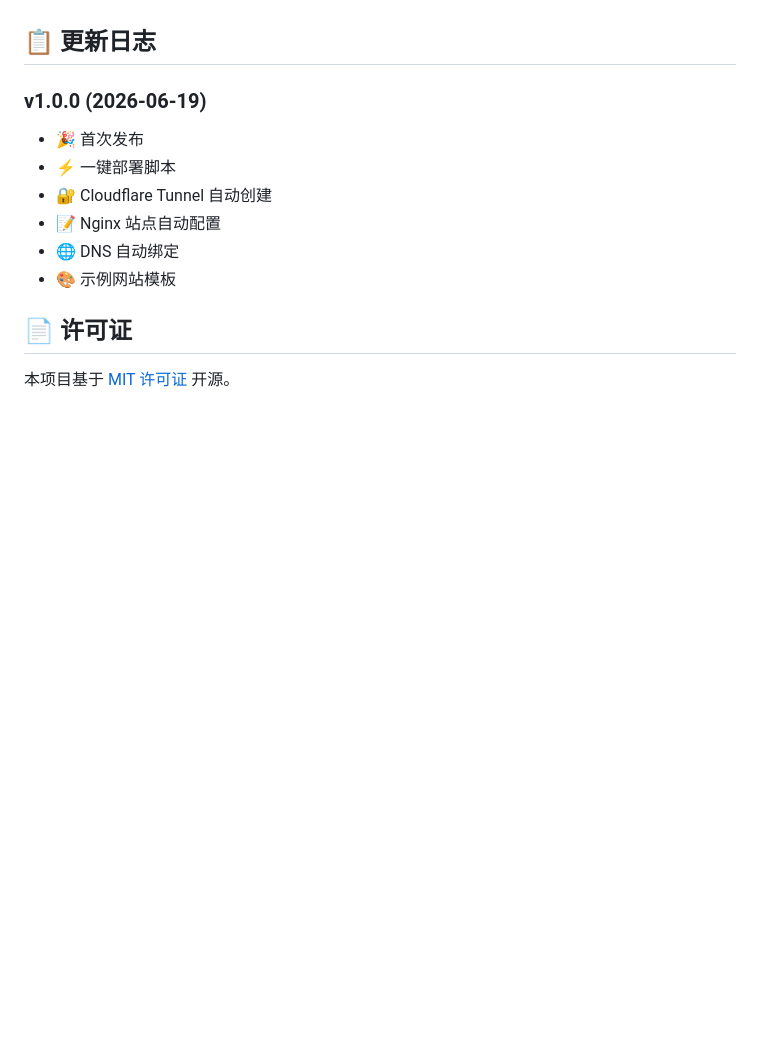
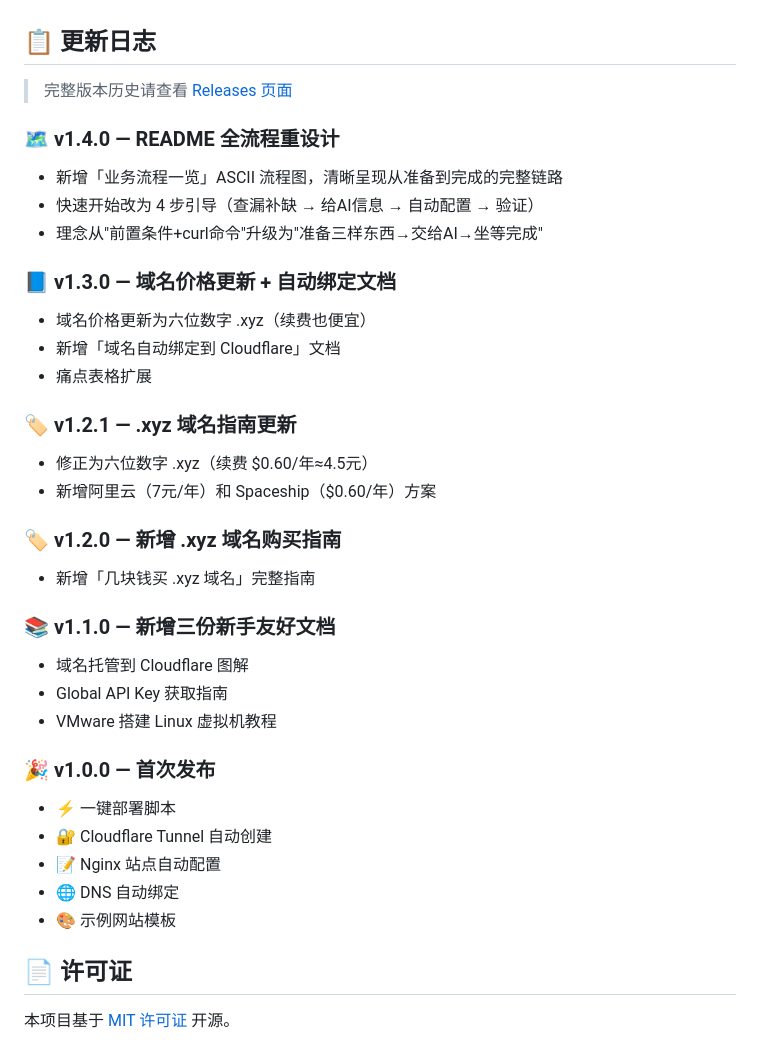
Before and after one commit to chacesclaw/cloudflare-tunnel-deploy, a Markdown page: README.md, the part around the change. Rendered like a GitHub page; blank space fills up the shorter version.

Commit message:
docs: update changelog in README with all versions + link to Releases
- Replace old single-entry changelog with full version history (v1.0.0 to v1.4.0)
- Add link to GitHub Releases page at top of changelog section
- Set convention: future updates must update this changelog + link to Releases

Co-Authored-By: Claude Opus 4.8 (1M context) <noreply@anthropic.com>

```diff
--- a/README.md
+++ b/README.md
@@ -212,8 +212,31 @@ cloudflare-tunnel-deploy/
 
 ## 📋 更新日志
 
-### v1.0.0 (2026-06-19)
-- 🎉 首次发布
+> 完整版本历史请查看 [Releases 页面](https://github.com/chacesclaw/cloudflare-tunnel-deploy/releases)
+
+### 🗺️ v1.4.0 — README 全流程重设计
+- 新增「业务流程一览」ASCII 流程图，清晰呈现从准备到完成的完整链路
+- 快速开始改为 4 步引导（查漏补缺 → 给AI信息 → 自动配置 → 验证）
+- 理念从"前置条件+curl命令"升级为"准备三样东西→交给AI→坐等完成"
+
+### 📘 v1.3.0 — 域名价格更新 + 自动绑定文档
+- 域名价格更新为六位数字 .xyz（续费也便宜）
+- 新增「域名自动绑定到 Cloudflare」文档
+- 痛点表格扩展
+
+### 🏷️ v1.2.1 — .xyz 域名指南更新
+- 修正为六位数字 .xyz（续费 $0.60/年≈4.5元）
+- 新增阿里云（7元/年）和 Spaceship（$0.60/年）方案
+
+### 🏷️ v1.2.0 — 新增 .xyz 域名购买指南
+- 新增「几块钱买 .xyz 域名」完整指南
+
+### 📚 v1.1.0 — 新增三份新手友好文档
+- 域名托管到 Cloudflare 图解
+- Global API Key 获取指南
+- VMware 搭建 Linux 虚拟机教程
+
+### 🎉 v1.0.0 — 首次发布
 - ⚡ 一键部署脚本
 - 🔐 Cloudflare Tunnel 自动创建
 - 📝 Nginx 站点自动配置
```
